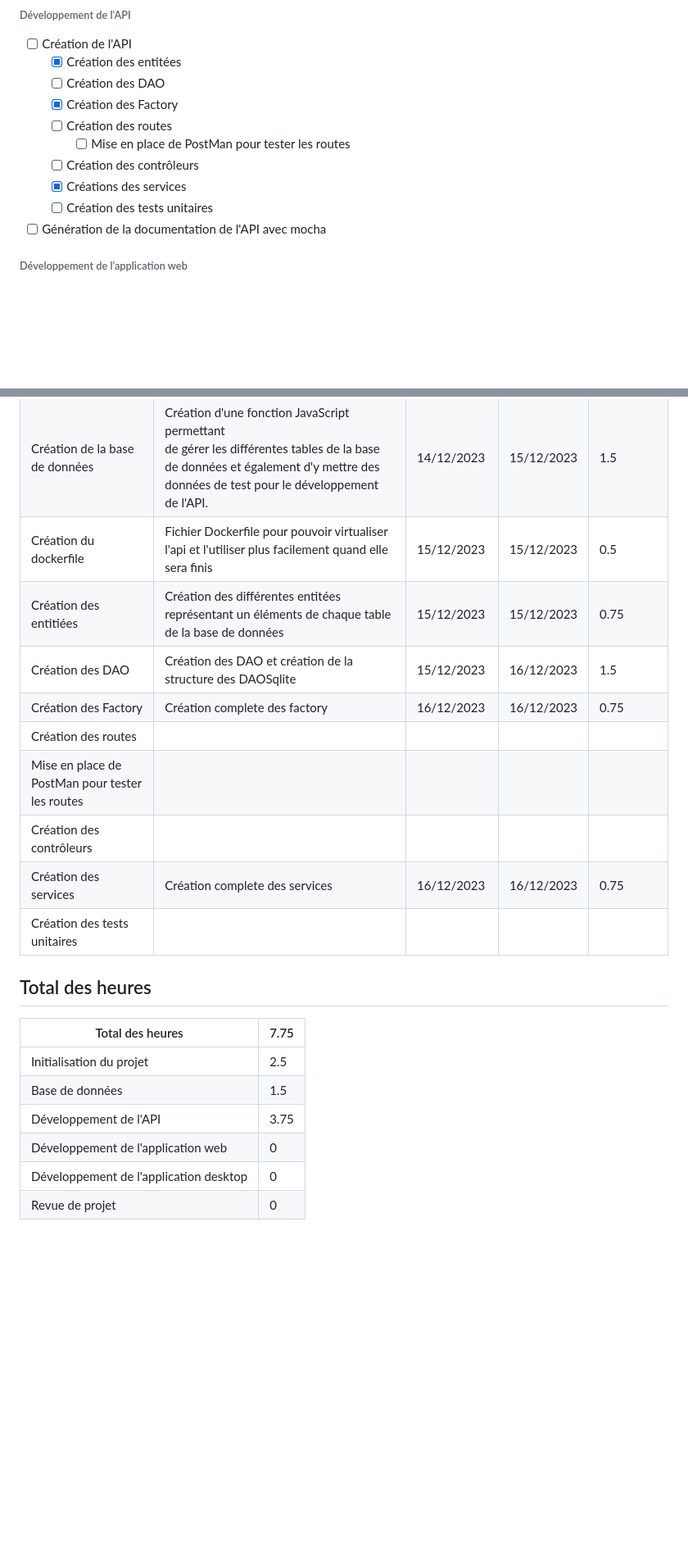
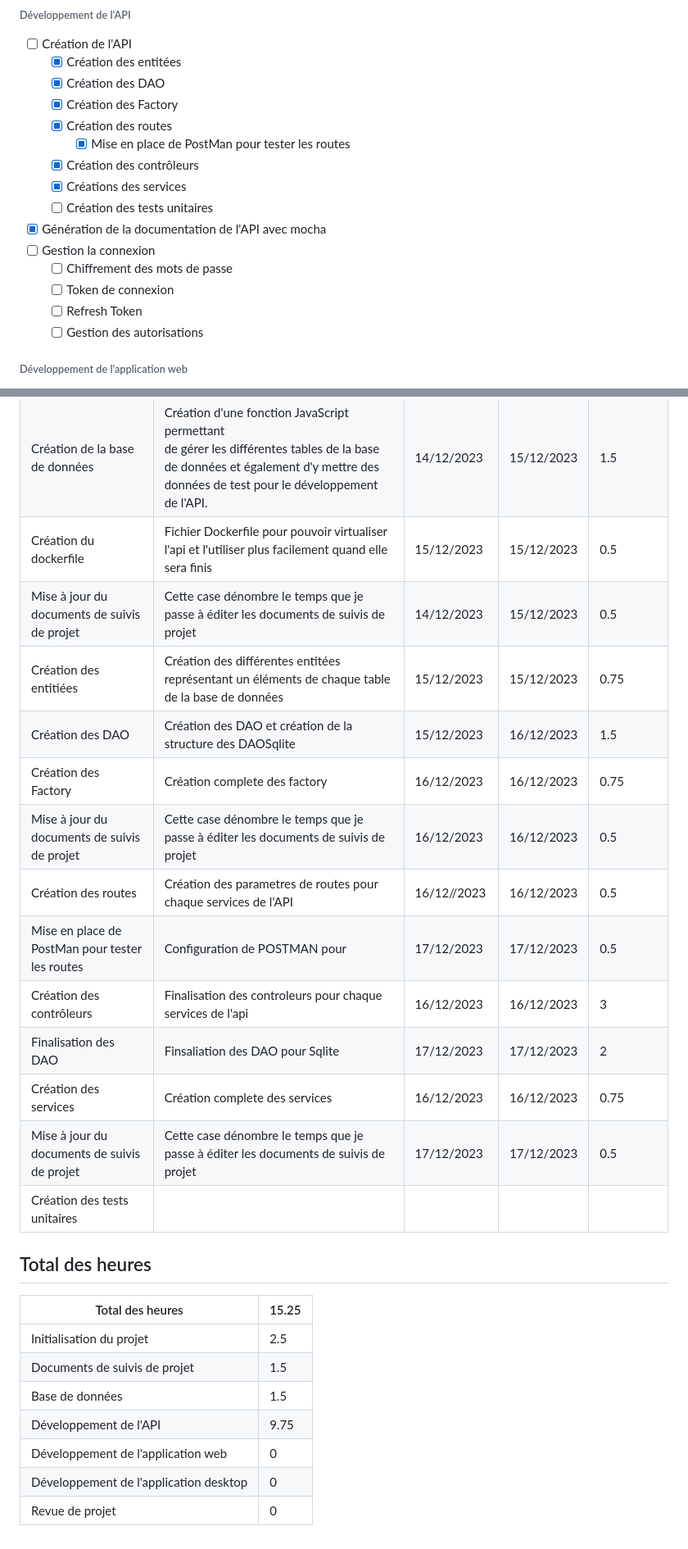
Before and after one commit to LoicSERRE/Projet-annuel-BUT3, a Markdown page: README.md, 2 parts joined by grey strips. Shown at 82% size. Drawn GitHub-style; blank space fills up the shorter version.

Commit message:
Mise à jour du document de suivis de projet

```diff
--- a/README.md
+++ b/README.md
@@ -30,14 +30,19 @@ L'utilisateur pourra alors modifier les emplacements des conteneurs, les déplac
 
 - [ ] Création de l'API
   - [X] Création des entitées
-  - [ ] Création des DAO
+  - [X] Création des DAO
   - [X] Création des Factory
-  - [ ] Création des routes
-    - [ ] Mise en place de PostMan pour tester les routes
-  - [ ] Création des contrôleurs
+  - [X] Création des routes
+    - [X] Mise en place de PostMan pour tester les routes
+  - [X] Création des contrôleurs
   - [X] Créations des services
   - [ ] Création des tests unitaires
-- [ ] Génération de la documentation de l'API avec mocha
+- [X] Génération de la documentation de l'API avec mocha
+- [ ] Gestion la connexion
+  - [ ] Chiffrement des mots de passe
+  - [ ] Token de connexion
+  - [ ] Refresh Token
+  - [ ] Gestion des autorisations
 
 ###### Développement de l'application web
 
@@ -88,22 +93,27 @@ L'utilisateur pourra alors modifier les emplacements des conteneurs, les déplac
 | Initialisation du projet                        | Configuration du projet (npm init,<br />ajout des différents fichiers qui seront utiles, document de gestion de projet...)                                                                 | 14/12/2023     | 14/12/2023  | 2               |
 | Création de la base de données                | Création d'une fonction JavaScript permettant<br />de gérer les différentes tables de la base de données et également d'y mettre des données de test pour le développement de l'API. | 14/12/2023     | 15/12/2023  | 1.5             |
 | Création du dockerfile                         | Fichier Dockerfile pour pouvoir virtualiser l'api et l'utiliser plus facilement quand elle sera finis                                                                                       | 15/12/2023     | 15/12/2023  | 0.5             |
+| Mise à jour du documents de suivis de projet   | Cette case dénombre le temps que je passe à éditer les documents de suivis de projet                                                                                                     | 14/12/2023     | 15/12/2023  | 0.5             |
 | Création des entitiées                        | Création des différentes entitées représentant un éléments de chaque table de la base de données                                                                                     | 15/12/2023     | 15/12/2023  | 0.75            |
 | Création des DAO                               | Création des DAO et création de la structure des DAOSqlite                                                                                                                                | 15/12/2023     | 16/12/2023  | 1.5             |
 | Création des Factory                           | Création complete des factory                                                                                                                                                              | 16/12/2023     | 16/12/2023  | 0.75            |
-| Création des routes                            |                                                                                                                                                                                             |                |             |                 |
-| Mise en place de PostMan pour tester les routes |                                                                                                                                                                                             |                |             |                 |
-| Création des contrôleurs                      |                                                                                                                                                                                             |                |             |                 |
+| Mise à jour du documents de suivis de projet   | Cette case dénombre le temps que je passe à éditer les documents de suivis de projet                                                                                                     | 16/12/2023     | 16/12/2023  | 0.5             |
+| Création des routes                            | Création des parametres de routes pour chaque services de l'API                                                                                                                            | 16/12//2023    | 16/12/2023  | 0.5             |
+| Mise en place de PostMan pour tester les routes | Configuration de POSTMAN pour                                                                                                                                                               | 17/12/2023     | 17/12/2023  | 0.5             |
+| Création des contrôleurs                      | Finalisation des controleurs pour chaque services de l'api                                                                                                                                  | 16/12/2023     | 16/12/2023  | 3               |
+| Finalisation des DAO                            | Finsaliation des DAO pour Sqlite                                                                                                                                                            | 17/12/2023     | 17/12/2023  | 2               |
 | Création des services                          | Création complete des services                                                                                                                                                             | 16/12/2023     | 16/12/2023  | 0.75            |
+| Mise à jour du documents de suivis de projet   | Cette case dénombre le temps que je passe à éditer les documents de suivis de projet                                                                                                     | 17/12/2023     | 17/12/2023  | 0.5             |
 | Création des tests unitaires                   |                                                                                                                                                                                             |                |             |                 |
 
 ## Total des heures
 
-| Total des heures                        | 7.75 |
-| --------------------------------------- | ---- |
-| Initialisation du projet                | 2.5  |
-| Base de données                        | 1.5  |
-| Développement de l'API                 | 3.75 |
-| Développement de l'application web     | 0    |
-| Développement de l'application desktop | 0    |
-| Revue de projet                         | 0    |
+| Total des heures                        | 15.25 |
+| --------------------------------------- | ----- |
+| Initialisation du projet                | 2.5   |
+| Documents de suivis de projet           | 1.5   |
+| Base de données                        | 1.5   |
+| Développement de l'API                 | 9.75  |
+| Développement de l'application web     | 0     |
+| Développement de l'application desktop | 0     |
+| Revue de projet                         | 0     |
```
